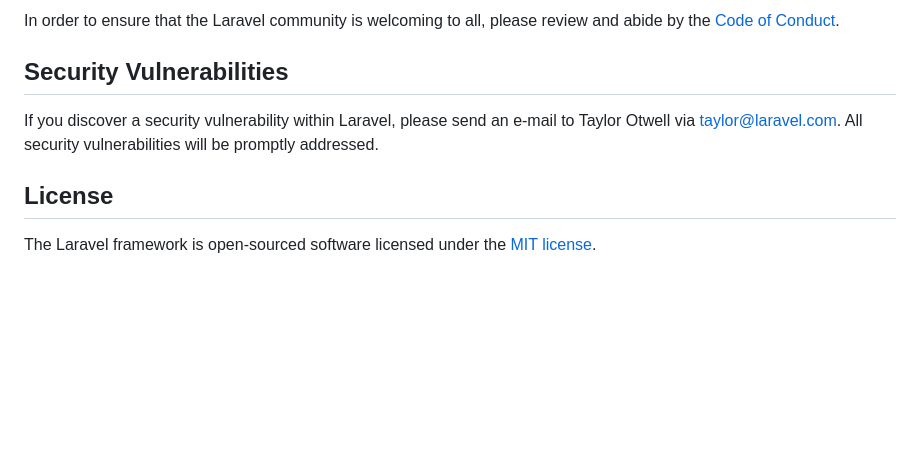
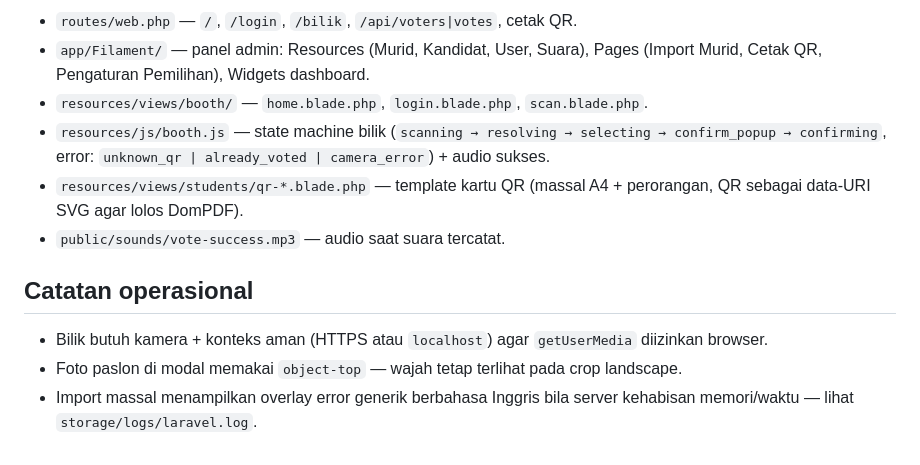
Before and after one commit to Ghaizan17/pilketos, a Markdown page: README.md, the part around one of its changes. Rendered like a GitHub page; blank space fills up the shorter version.

```diff
--- a/README.md
+++ b/README.md
@@ -49,10 +91,20 @@ Thank you for considering contributing to the Laravel framework! The contributio
 
-In order to ensure that the Laravel community is welcoming to all, please review and abide by the [Code of Conduct](https://laravel.com/docs/contributions#code-of-conduct).
+- `routes/web.php` — `/`, `/login`, `/bilik`, `/api/voters|votes`, cetak QR.
+- `app/Filament/` — panel admin: Resources (Murid, Kandidat, User, Suara),
+  Pages (Import Murid, Cetak QR, Pengaturan Pemilihan), Widgets dashboard.
+- `resources/views/booth/` — `home.blade.php`, `login.blade.php`, `scan.blade.php`.
+- `resources/js/booth.js` — state machine bilik
+  (`scanning → resolving → selecting → confirm_popup → confirming`,
+  error: `unknown_qr | already_voted | camera_error`) + audio sukses.
+- `resources/views/students/qr-*.blade.php` — template kartu QR
+  (massal A4 + perorangan, QR sebagai data-URI SVG agar lolos DomPDF).
+- `public/sounds/vote-success.mp3` — audio saat suara tercatat.
 
-## Security Vulnerabilities
+## Catatan operasional
 
-If you discover a security vulnerability within Laravel, please send an e-mail to Taylor Otwell via [taylor@laravel.com](mailto:taylor@laravel.com). All security vulnerabilities will be promptly addressed.
-
-## License
-
-The Laravel framework is open-sourced software licensed under the [MIT license](https://opensource.org/licenses/MIT).
+- Bilik butuh kamera + konteks aman (HTTPS atau `localhost`) agar
+  `getUserMedia` diizinkan browser.
+- Foto paslon di modal memakai `object-top` — wajah tetap terlihat pada
+  crop landscape.
+- Import massal menampilkan overlay error generik berbahasa Inggris bila
+  server kehabisan memori/waktu — lihat `storage/logs/laravel.log`.
```
Also changed, not shown: other parts of README.md (+71 -29 lines).
